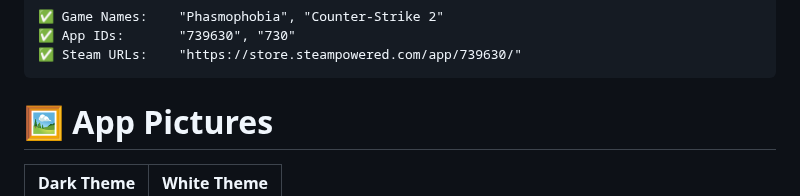
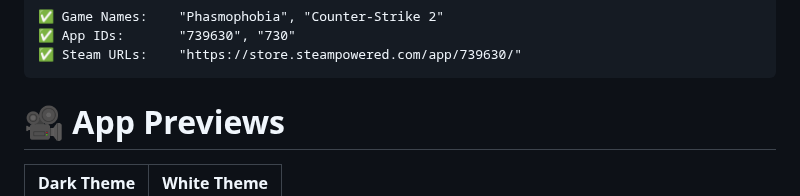
Before and after one commit to Kura-XXII/Ferew-Tools, a Markdown page: README.md, the part around one of its changes. Rendered like a GitHub page.

````diff
--- a/README.md
+++ b/README.md
@@ -37,7 +37,7 @@ Download Link Here ┈┈➤ [FerewToolsSetup.exe](https://github.com/Kura-XXII/
 ✅ App IDs:       "739630", "730"
 ✅ Steam URLs:    "https://store.steampowered.com/app/739630/"
 ```
-# 🖼️ App Pictures
+# 🎥 App Previews
 
 <table>
   <tr>
````
Also changed, not shown: other parts of README.md (+2 -2 lines).
